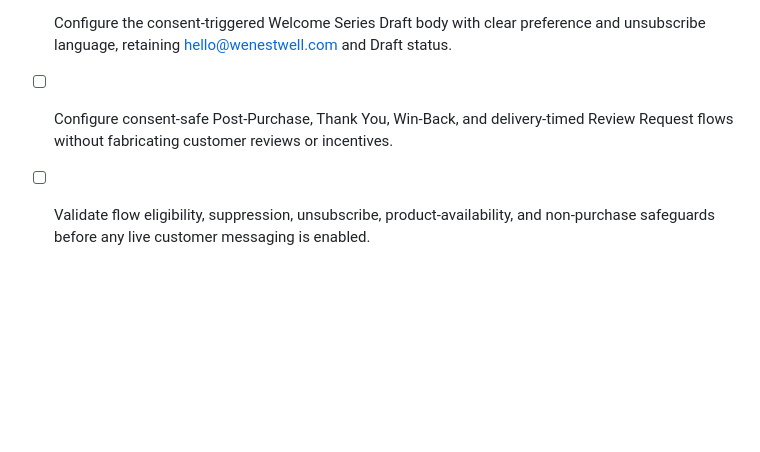
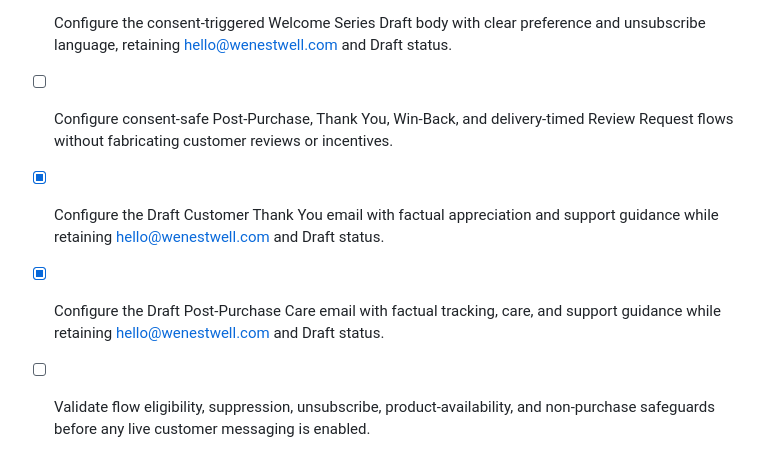
Before and after one commit to 1mjc/nestwell-shopify-storefront, a Markdown page: todo.md, the part around the change. GitHub-like rendering; blank space fills up the shorter version.

```diff
--- a/todo.md
+++ b/todo.md
@@ -111,6 +111,8 @@
 - [ ] Configure consent-safe Welcome, Abandoned Cart, Browse Abandonment, Product Abandonment, and Back-in-Stock flows with factual Nestwell product data.
 - [x] Configure the consent-triggered Welcome Series Draft body with clear preference and unsubscribe language, retaining hello@wenestwell.com and Draft status.
 - [ ] Configure consent-safe Post-Purchase, Thank You, Win-Back, and delivery-timed Review Request flows without fabricating customer reviews or incentives.
+- [x] Configure the Draft Customer Thank You email with factual appreciation and support guidance while retaining hello@wenestwell.com and Draft status.
+- [x] Configure the Draft Post-Purchase Care email with factual tracking, care, and support guidance while retaining hello@wenestwell.com and Draft status.
 - [ ] Validate flow eligibility, suppression, unsubscribe, product-availability, and non-purchase safeguards before any live customer messaging is enabled.
 - [x] Re-verify Shopify’s Google & YouTube channel and active product source after Klaviyo setup, then record direct visible evidence that the existing Google connection remains intact.
 - [x] Add a refined, accessible Nestwell welcome popup that collects an explicit email opt-in for the existing Klaviyo double-opt-in list.
```
Also changed, not shown: LIFECYCLE_AUTOMATION_ASSESSMENT.md (+4 -0 lines).
